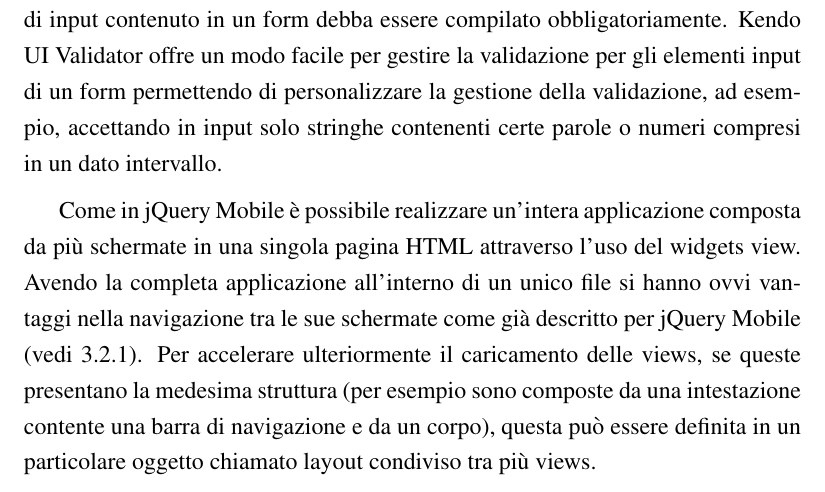
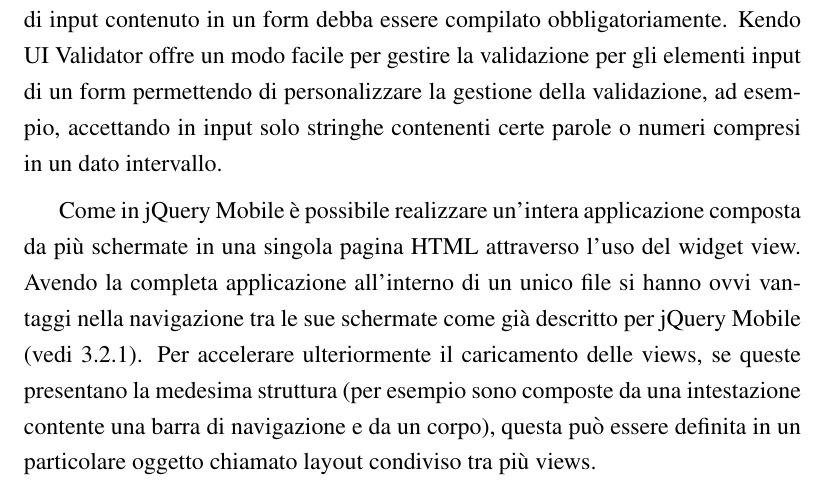
Before and after one commit to mircobe87/tesi-crossplatform, a LaTeX book (tex/tesi.tex, which reads tex/FrameworkValutati.tex): part of page 33 of 103, cut so that both start at the same text. Compiled offline with pdfLaTeX.

Commit message:
riga 557, FV: cambiato *widgets* in *widget*

```diff
--- a/tex/FrameworkValutati.tex
+++ b/tex/FrameworkValutati.tex
@@ -554,7 +554,7 @@
 
             Come in \jqm{} è possibile realizzare un'intera applicazione
             composta da più schermate in una singola pagina \html{} attraverso l'uso
-            del widgets view. Avendo la completa applicazione all'interno di un
+            del widget view. Avendo la completa applicazione all'interno di un
             unico file si hanno ovvi vantaggi nella navigazione tra le sue schermate
             come già descritto per \jqm{}
             \hyperref[subsec:jQuery]{(vedi~\ref{subsec:jQuery})}.
```
